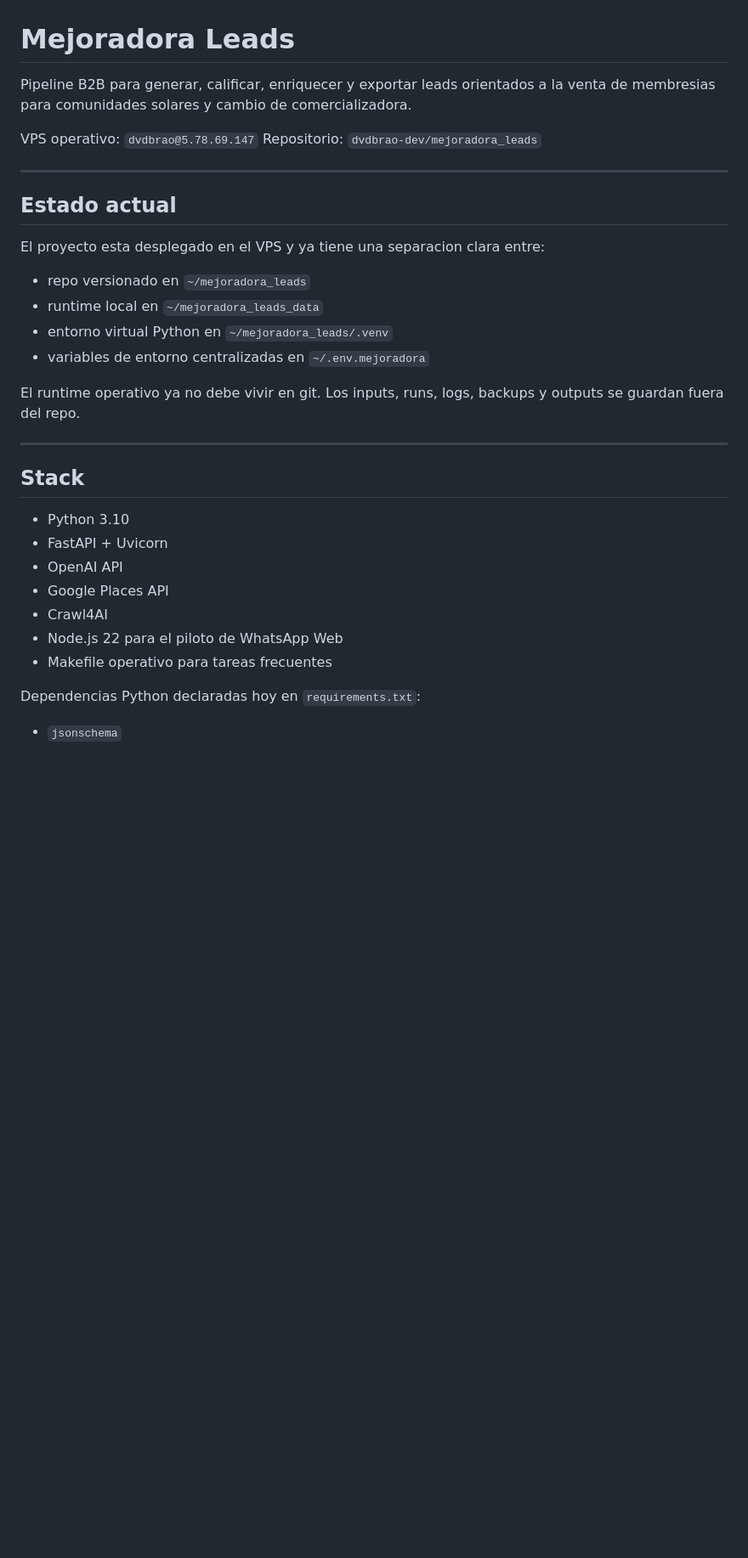
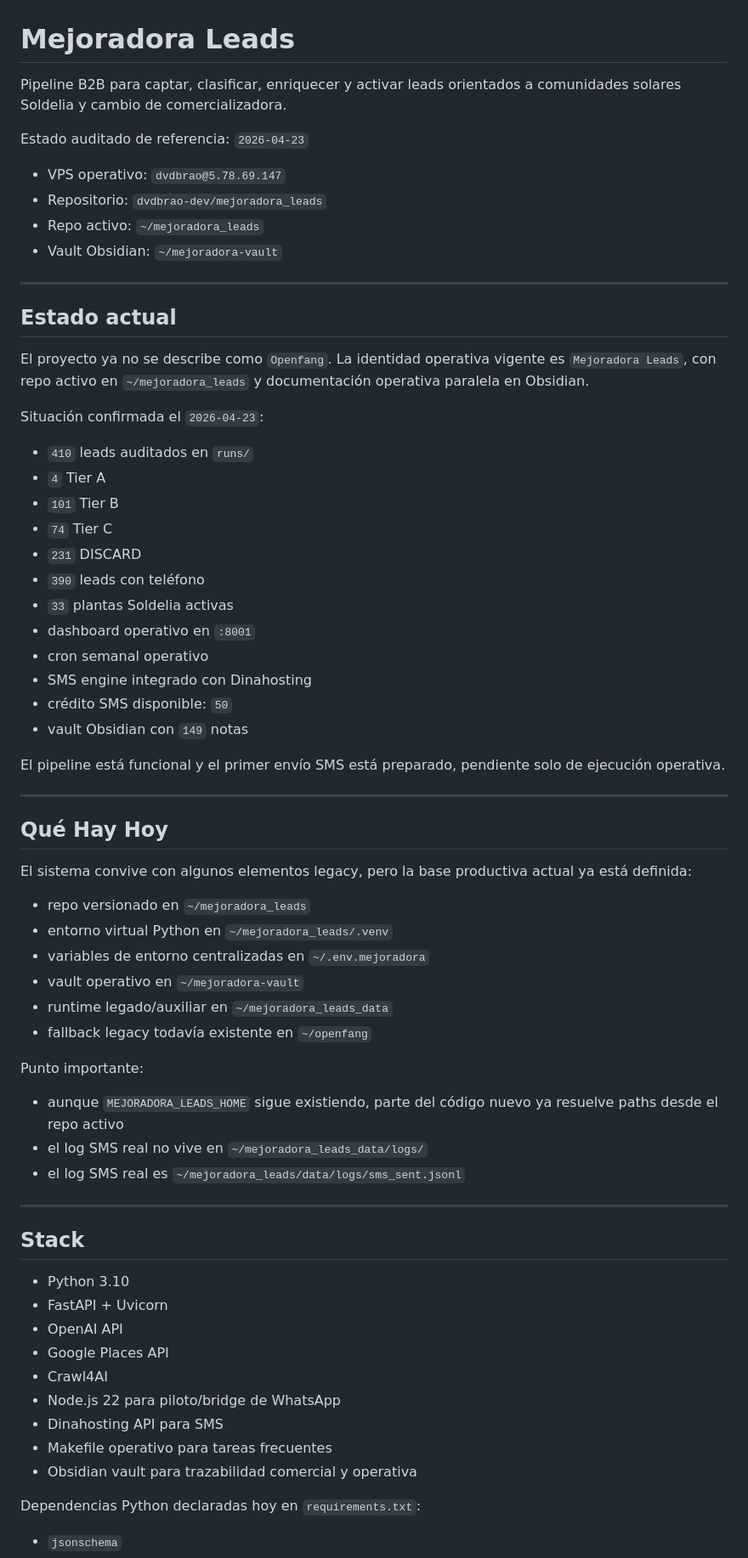
Before and after one commit to dvdbrao-dev/mejoradora_leads, a Markdown page: README.md, the part around one of its changes. Shown at 85% size. GitHub-like rendering; blank space fills up the shorter version.

```diff
--- a/README.md
+++ b/README.md
@@ -1,24 +1,61 @@
 # Mejoradora Leads
 
-Pipeline B2B para generar, calificar, enriquecer y exportar leads orientados a
-la venta de membresias para comunidades solares y cambio de comercializadora.
+Pipeline B2B para captar, clasificar, enriquecer y activar leads orientados a
+comunidades solares Soldelia y cambio de comercializadora.
 
-VPS operativo: `dvdbrao@5.78.69.147`
-Repositorio: `dvdbrao-dev/mejoradora_leads`
+Estado auditado de referencia: `2026-04-23`
+
+- VPS operativo: `dvdbrao@5.78.69.147`
+- Repositorio: `dvdbrao-dev/mejoradora_leads`
+- Repo activo: `~/mejoradora_leads`
+- Vault Obsidian: `~/mejoradora-vault`
 
 ---
 
 ## Estado actual
 
-El proyecto esta desplegado en el VPS y ya tiene una separacion clara entre:
+El proyecto ya no se describe como `Openfang`. La identidad operativa vigente es
+`Mejoradora Leads`, con repo activo en `~/mejoradora_leads` y documentación
+operativa paralela en Obsidian.
+
+Situación confirmada el `2026-04-23`:
+
+- `410` leads auditados en `runs/`
+- `4` Tier A
+- `101` Tier B
+- `74` Tier C
+- `231` DISCARD
+- `390` leads con teléfono
+- `33` plantas Soldelia activas
+- dashboard operativo en `:8001`
+- cron semanal operativo
+- SMS engine integrado con Dinahosting
+- crédito SMS disponible: `50`
+- vault Obsidian con `149` notas
+
+El pipeline está funcional y el primer envío SMS está preparado, pendiente solo
+de ejecución operativa.
+
+---
+
+## Qué Hay Hoy
+
+El sistema convive con algunos elementos legacy, pero la base productiva actual
+ya está definida:
 
 - repo versionado en `~/mejoradora_leads`
-- runtime local en `~/mejoradora_leads_data`
 - entorno virtual Python en `~/mejoradora_leads/.venv`
 - variables de entorno centralizadas en `~/.env.mejoradora`
+- vault operativo en `~/mejoradora-vault`
+- runtime legado/auxiliar en `~/mejoradora_leads_data`
+- fallback legacy todavía existente en `~/openfang`
 
-El runtime operativo ya no debe vivir en git. Los inputs, runs, logs, backups y
-outputs se guardan fuera del repo.
+Punto importante:
+
+- aunque `MEJORADORA_LEADS_HOME` sigue existiendo, parte del código nuevo ya
+  resuelve paths desde el repo activo
+- el log SMS real no vive en `~/mejoradora_leads_data/logs/`
+- el log SMS real es `~/mejoradora_leads/data/logs/sms_sent.jsonl`
 
 ---
 
@@ -29,8 +66,10 @@ outputs se guardan fuera del repo.
 - OpenAI API
 - Google Places API
 - Crawl4AI
-- Node.js 22 para el piloto de WhatsApp Web
+- Node.js 22 para piloto/bridge de WhatsApp
+- Dinahosting API para SMS
 - Makefile operativo para tareas frecuentes
+- Obsidian vault para trazabilidad comercial y operativa
 
 Dependencias Python declaradas hoy en `requirements.txt`:
 
```
Also changed, not shown: other parts of README.md (+211 -76 lines).
